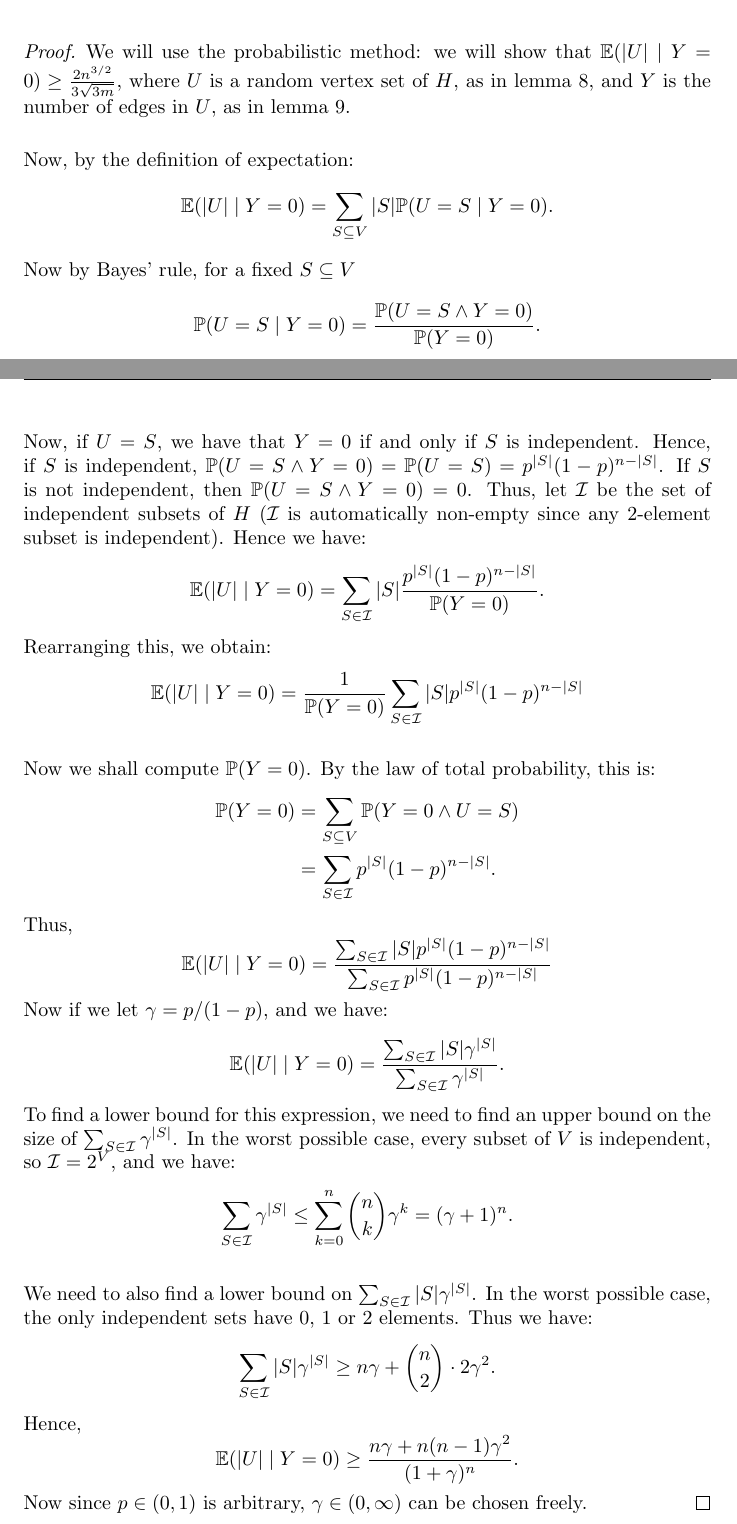
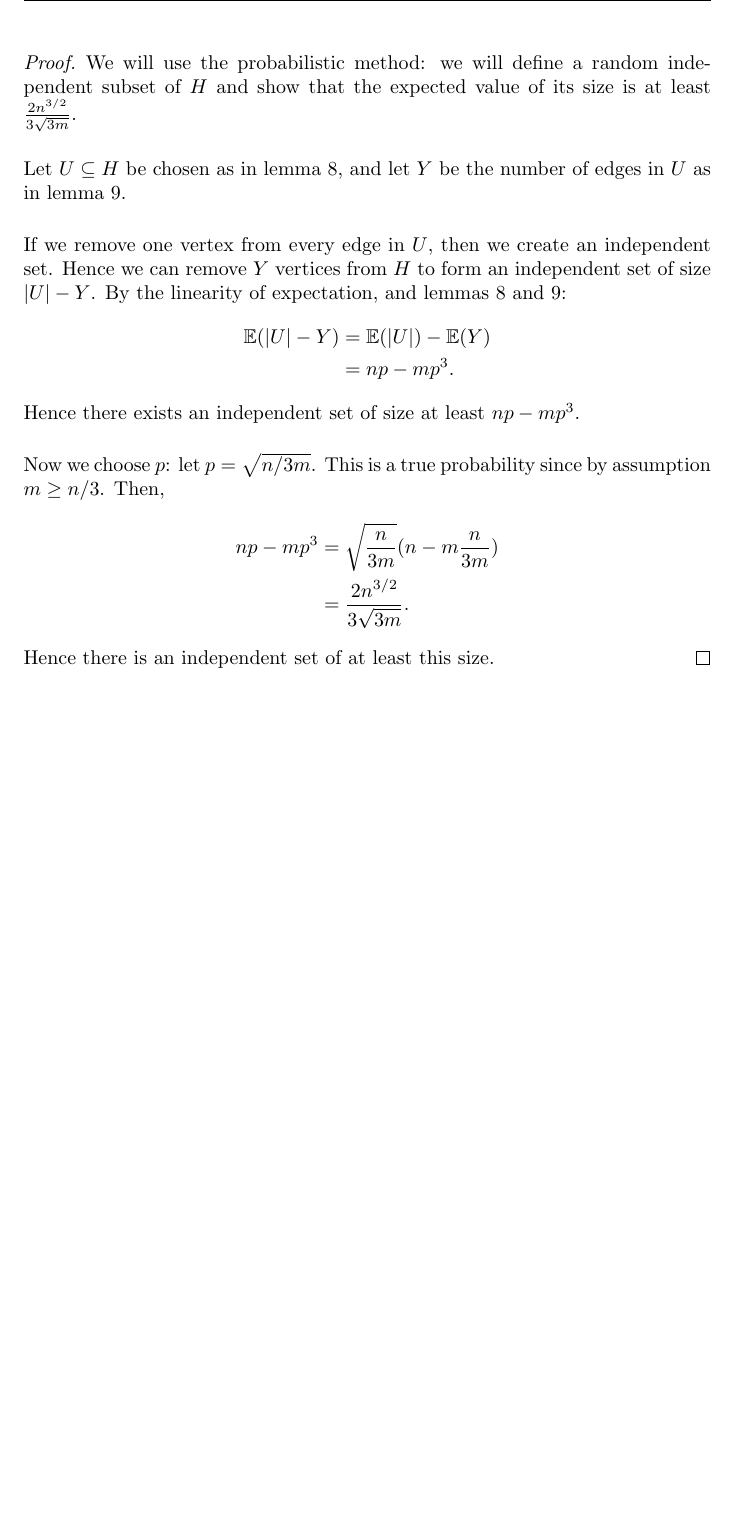
Before and after one commit to skityl/GraphTheory, a LaTeX problem sheet (Assignments/Assignment2/ass2.tex): two parts of pages 9 and 10 of 10 before the commit and part of page 9 of 9 after it, the two joined at a grey line, cut so that both start at the same text, the shorter picture padded with empty space. Compiled offline with pdfLaTeX.

Commit message:
Finished ass2q5

```diff
--- a/Assignments/Assignment2/ass2.tex
+++ b/Assignments/Assignment2/ass2.tex
@@ -445,70 +458,30 @@ and $m$ element hyperedge set $E$, and $m \geq n/3$.
     vertices.
 \end{corollary}
 \begin{proof}
-    We will use the probabilistic method: we will
-    show that $\mathbb{E}(|U|\;|\;Y = 0) \geq \frac{2n^{3/2}}{3\sqrt{3m}}$,
-    where $U$ is a random vertex set of $H$, as in lemma
-    \ref{5a}, and $Y$ is the number
-    of edges in $U$, as in lemma \ref{5b}.
+    We will use the probabilistic method: we will define
+    a random independent subset of $H$ and show that the
+    expected value of its size is at least $\frac{2n^{3/2}}{3\sqrt{3m}}$.
 
-    Now, by the definition of expectation:
-    \begin{equation*}
-        \mathbb{E}(|U|\;|\;Y = 0) = \sum_{S \subseteq V} |S|\mathbb{P}(U=S\;|\;Y = 0).
-    \end{equation*}
-    Now by Bayes' rule, for a fixed $S \subseteq V$
-    \begin{equation*}
-        \mathbb{P}(U=S\;|\;Y=0) = \frac{\mathbb{P}(U=S\wedge Y = 0)}{\mathbb{P}(Y=0)}.
-    \end{equation*}
-    Now, if $U = S$, we have that
-    $Y = 0$ if and only if $S$ is independent.
-    Hence, if $S$ is independent, $\mathbb{P}(U=S\wedge Y = 0) = \mathbb{P}(U=S) = p^{|S|}(1-p)^{n-|S|}$.
-    If $S$ is not independent, then $\mathbb{P}(U=S\wedge Y=0) = 0$.
-    Thus,
-    let $\mathcal{I}$ be the set of independent
-    subsets of $H$ ($\mathcal{I}$ is automatically non-empty since any $2$-element
-    subset is independent). Hence we have:
-    \begin{equation*}
-        \mathbb{E}(|U|\;|\;Y=0) = \sum_{S \in\mathcal{I}} |S| \frac{p^{|S|}(1-p)^{n-|S|}}{\mathbb{P}(Y=0)}.
-    \end{equation*}
-    Rearranging this, we obtain:
-    \begin{equation*}
-        \mathbb{E}(|U|\;|\;Y=0) = \frac{1}{\mathbb{P}(Y=0)}\sum_{S \in \mathcal{I}} |S|p^{|S|}(1-p)^{n-|S|}
-    \end{equation*}
+    Let $U \subseteq H$ be chosen as in lemma \ref{5a}, and let
+    $Y$ be the number of edges in $U$ as in lemma \ref{5b}.
 
-    Now we shall compute $\mathbb{P}(Y=0)$. By the law of total
-    probability, this is:
+    If we remove one vertex from every edge in $U$, then we create an independent
+    set. Hence we can remove $Y$ vertices from $H$ to form an independent set
+    of size $|U|-Y$.
+    By the linearity of expectation, and lemmas \ref{5a} and \ref{5b}:
     \begin{align*}
-        \mathbb{P}(Y=0) &= \sum_{S \subseteq V} \mathbb{P}(Y=0 \wedge U = S)\\
-                        &= \sum_{S \in \mathcal{I}} p^{|S|}(1-p)^{n-|S|}.
+        \mathbb{E}(|U|-Y) &= \mathbb{E}(|U|)-\mathbb{E}(Y)\\
+                          &= np - mp^3.
     \end{align*}
-    Thus,
-    \begin{equation*}
-        \mathbb{E}(|U|\;|\;Y=0) = \frac{\sum_{S \in \mathcal{I}}|S|p^{|S|}(1-p)^{n-|S|}}{\sum_{S \in \mathcal{I}}p^{|S|}(1-p)^{n-|S|}}
-    \end{equation*}
-    Now if we let $\gamma = p/(1-p)$, and we have:
-    \begin{equation*}
-        \mathbb{E}(|U|\;|\;Y=0) = \frac{\sum_{S \in \mathcal{I}}|S|\gamma^{|S|}}{\sum_{S \in \mathcal{I}}\gamma^{|S|}}.
-    \end{equation*}
-    To find a lower bound for this expression, we need to find an upper bound on
-    the size of $\sum_{S\in\mathcal{I}} \gamma^{|S|}$.
-    In the worst possible case, every subset of $V$ is independent,
-    so $\mathcal{I} = 2^{V}$, and we have:
-    \begin{equation*}
-        \sum_{S \in \mathcal{I}} \gamma^{|S|} \leq \sum_{k=0}^n {n\choose k} \gamma^k = (\gamma+1)^n.
-    \end{equation*}
+    Hence there exists an independent set of size at least $np-mp^3$.
 
-    We need to also find a lower bound on $\sum_{S \in \mathcal{I}} |S|\gamma^{|S|}$.
-    In the worst possible case, the only independent sets have $0$, $1$ or $2$ elements.
-    Thus we have:
-    \begin{equation*}
-        \sum_{S \in \mathcal{I}} |S|\gamma^{|S|} \geq n\gamma+{n\choose 2}\cdot 2\gamma^2.
-    \end{equation*}
-    Hence,
-    \begin{equation*}
-        \mathbb{E}(|U|\;|\;Y=0) \geq \frac{n\gamma+n(n-1)\gamma^2}{(1+\gamma)^n}.
-    \end{equation*}
-    Now since $p \in (0,1)$ is arbitrary, $\gamma \in (0,\infty)$ can be chosen
-    freely.
+    Now we choose $p$: let $p = \sqrt{n/3m}$. This is a true probability
+    since by assumption $m \geq n/3$. Then,
+    \begin{align*}
+        np - mp^3 &= \sqrt{\frac{n}{3m}}(n-m\frac{n}{3m})\\
+                  &= \frac{2n^{3/2}}{3\sqrt{3m}}.
+    \end{align*}
+    Hence there is an independent set of at least this size.
 \end{proof}
 
 \end{document}
```
Also changed, not shown: Assignments/Assignment2/ass2.pdf, Assignments/Assignment2/ass2.tex (59 more changed lines).
